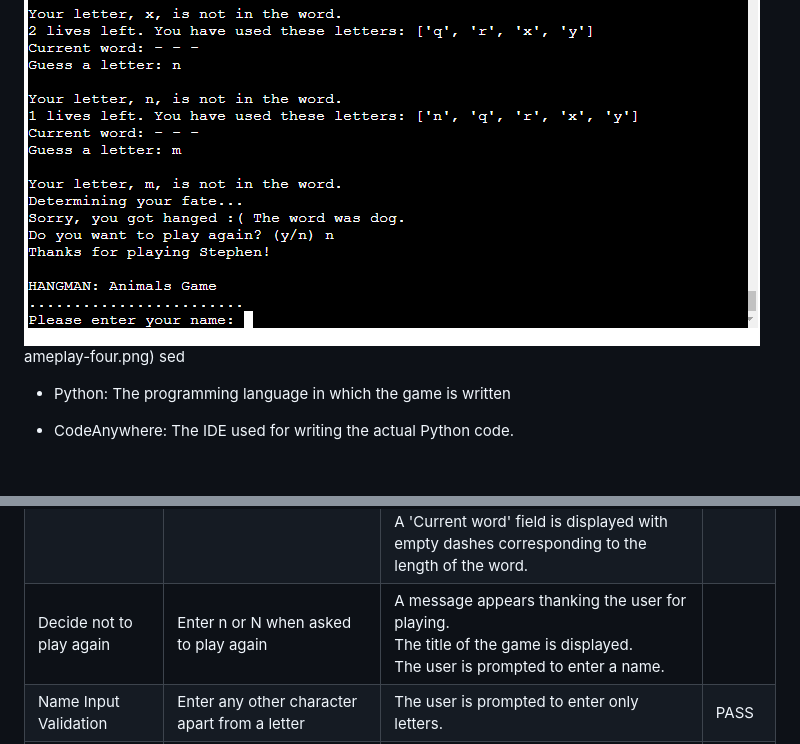
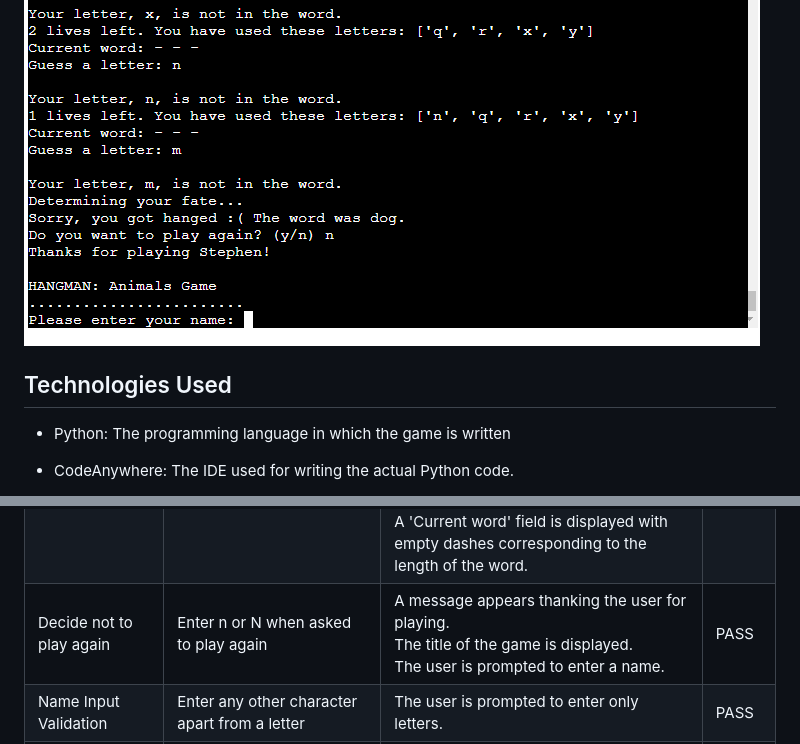
Before and after one commit to sategie/hangman-animals-game, a Markdown page: README.md, 2 parts joined by grey strips. Drawn GitHub-style; blank space fills up the shorter version.

Commit message:
Edit table in Testing table to include omitted PASS comment

```diff
--- a/README.md
+++ b/README.md
@@ -58,8 +58,8 @@ The game was designed using only the Python language, hence it is not accessible
 ![Image showing an example of the actual gameplay](/documentation/gameplay-four.png/
 
 ![Image showing an example of the actual gameplay](/documentation/gameplay-five.png)
-ameplay-four.png)
-sed
+
+## Technologies Used
 
 - Python: The programming language in which the game is written
 
@@ -91,7 +91,7 @@ sed
 | Guess word correctly         | Guess the correct word before the number of lives is used up.     | A message appears informing the user that the correct word was guessed.<br>The correct word is displayed.<br>The user is asked if they want to play again.                                                                                                                                                                                                     | PASS       |
 | Fail to guess word           | Fail to guess the correct word with the assigned number of lives. | A message 'Determining your fate...' appears for 2 seconds.<br>A message appears informing that the user got hanged.<br>The correct word is displayed.<br>The user is asked if they want to play again.                                                                                                                                                        | PASS       |
 | Decide to play again         | Enter y or Y when asked to play again                             | A message appears welcoming the user back to the game.<br>The amount of lives(6) displays.<br>An empty list is displayed where all the used letters would be placed.<br>A 'Current word' field is displayed with empty dashes corresponding to the length of the word.                                                                                         | PASS       |
-| Decide not to play again     | Enter n or N when asked to play again                             | A message appears thanking the user for playing.<br>The title of the game is displayed.<br>The user is prompted to enter a name.                                                                                                                                                                                                                               |            |
+| Decide not to play again     | Enter n or N when asked to play again                             | A message appears thanking the user for playing.<br>The title of the game is displayed.<br>The user is prompted to enter a name.                                                                                                                                                                                                                               | PASS       |
 | Name Input Validation        | Enter any other character apart from a letter                     | The user is prompted to enter only letters.                                                                                                                                                                                                                                                                                                                    | PASS       |
 | Case Validation              | Enter upper case instead of lower case when guessing a letter     | The upper case is accepted and converted to lower case.                                                                                                                                                                                                                                                                                                        | PASS       |
 | Trailing Space Validation    | Enter a trailing space after the last letter                      | The trailing space is ignored and the input is accepted.                                                                                                                                                                                                                                                                                                       | PASS       |
```
Also changed, not shown: other parts of README.md (+0 -1 lines).
